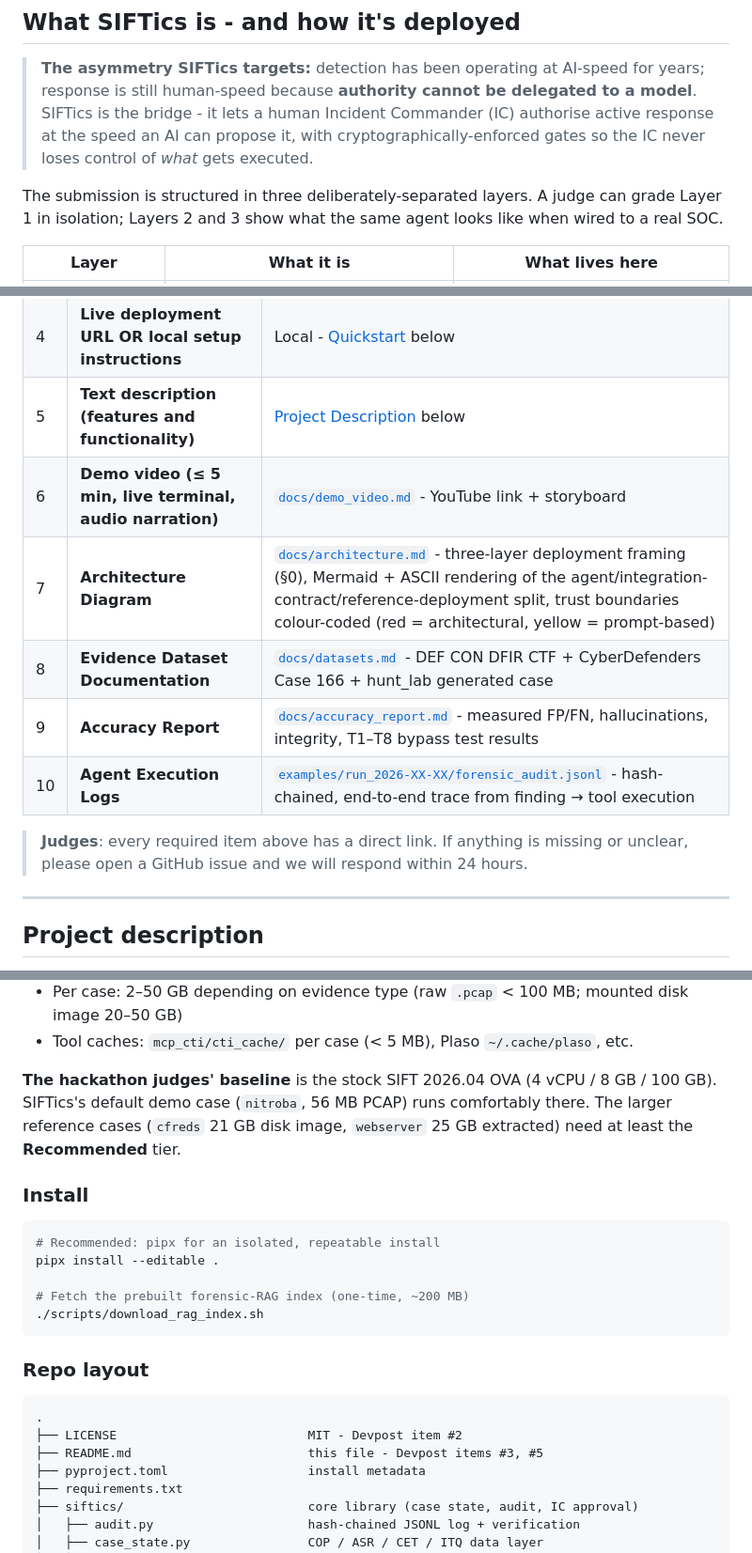
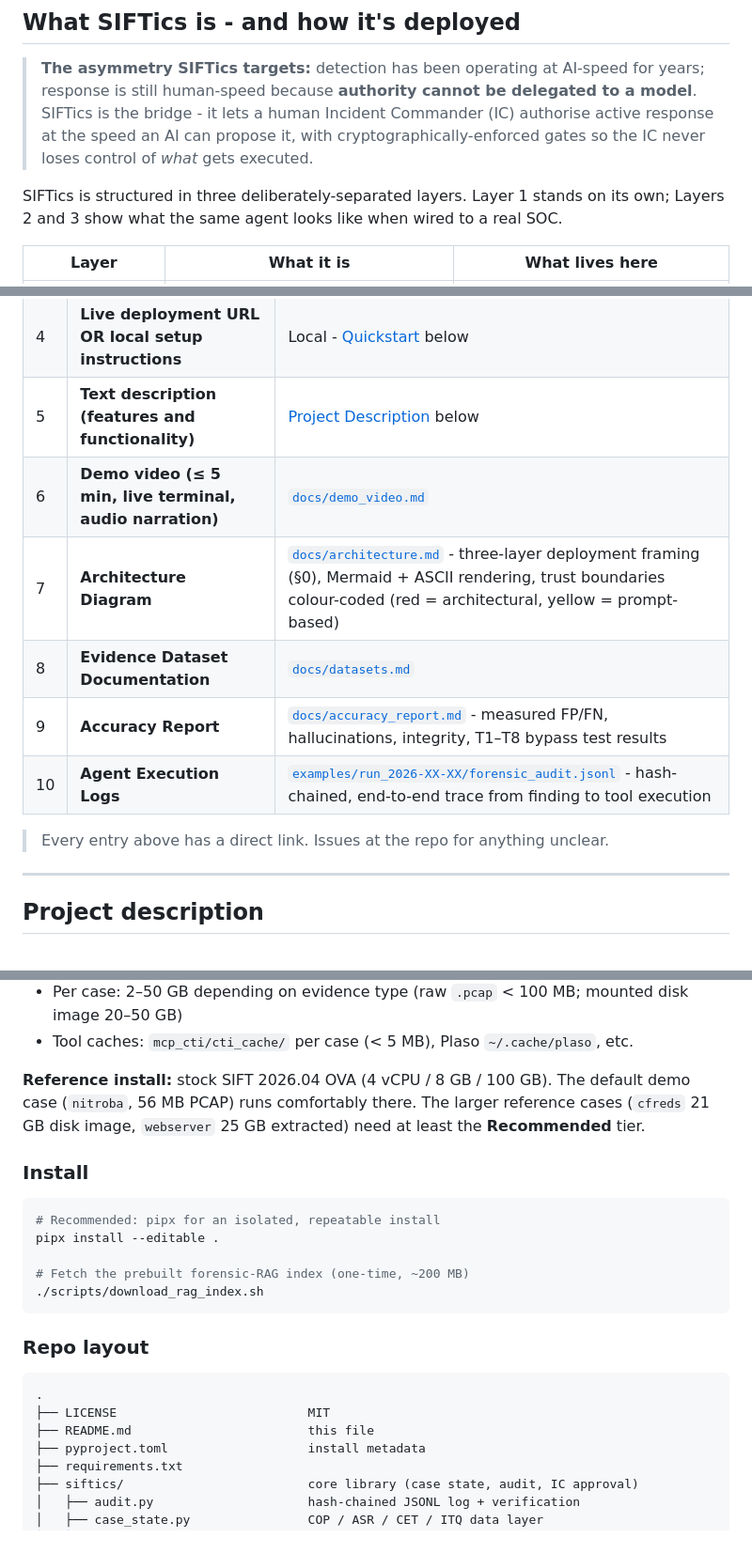
Before and after one commit to rjonhaas/SIFTics, a Markdown page: README.md, 3 parts joined by grey strips. Shown at 94% size. Rendered like a GitHub page.

````diff
--- a/README.md
+++ b/README.md
@@ -14,7 +14,7 @@
 
 > **The asymmetry SIFTics targets:** detection has been operating at AI-speed for years; response is still human-speed because **authority cannot be delegated to a model**. SIFTics is the bridge - it lets a human Incident Commander (IC) authorise active response at the speed an AI can propose it, with cryptographically-enforced gates so the IC never loses control of *what* gets executed.
 
-The submission is structured in three deliberately-separated layers. A judge can grade Layer 1 in isolation; Layers 2 and 3 show what the same agent looks like when wired to a real SOC.
+SIFTics is structured in three deliberately-separated layers. Layer 1 stands on its own; Layers 2 and 3 show what the same agent looks like when wired to a real SOC.
 
 | Layer | What it is | What lives here |
 |---|---|---|
@@ -44,13 +42,13 @@ The hackathon submission is **Layer 1**. Layers 2 and 3 exist to show that Layer
 | 3 | **README with setup instructions** | This file - see [Setup](#setup-on-sift-workstation) below |
 | 4 | **Live deployment URL OR local setup instructions** | Local - [Quickstart](#quickstart-30-seconds-from-clone-to-first-finding) below |
 | 5 | **Text description (features and functionality)** | [Project Description](#project-description) below |
-| 6 | **Demo video (≤ 5 min, live terminal, audio narration)** | [`docs/demo_video.md`](docs/demo_video.md) - YouTube link + storyboard |
-| 7 | **Architecture Diagram** | [`docs/architecture.md`](docs/architecture.md) - three-layer deployment framing (§0), Mermaid + ASCII rendering of the agent/integration-contract/reference-deployment split, trust boundaries colour-coded (red = architectural, yellow = prompt-based) |
-| 8 | **Evidence Dataset Documentation** | [`docs/datasets.md`](docs/datasets.md) - DEF CON DFIR CTF + CyberDefenders Case 166 + hunt_lab generated case |
+| 6 | **Demo video (≤ 5 min, live terminal, audio narration)** | [`docs/demo_video.md`](docs/demo_video.md) |
+| 7 | **Architecture Diagram** | [`docs/architecture.md`](docs/architecture.md) - three-layer deployment framing (§0), Mermaid + ASCII rendering, trust boundaries colour-coded (red = architectural, yellow = prompt-based) |
+| 8 | **Evidence Dataset Documentation** | [`docs/datasets.md`](docs/datasets.md) |
 | 9 | **Accuracy Report** | [`docs/accuracy_report.md`](docs/accuracy_report.md) - measured FP/FN, hallucinations, integrity, T1–T8 bypass test results |
-| 10 | **Agent Execution Logs** | [`examples/run_2026-XX-XX/forensic_audit.jsonl`](examples/) - hash-chained, end-to-end trace from finding → tool execution |
+| 10 | **Agent Execution Logs** | [`examples/run_2026-XX-XX/forensic_audit.jsonl`](examples/) - hash-chained, end-to-end trace from finding to tool execution |
 
-> **Judges**: every required item above has a direct link. If anything is missing or unclear, please open a GitHub issue and we will respond within 24 hours.
+> Every entry above has a direct link. Issues at the repo for anything unclear.
 
 ---
 
@@ -176,10 +174,10 @@ Right-size to your evidence:
 - Per case: 2–50 GB depending on evidence type (raw `.pcap` < 100 MB; mounted disk image 20–50 GB)
 - Tool caches: `mcp_cti/cti_cache/` per case (< 5 MB), Plaso `~/.cache/plaso`, etc.
 
-**The hackathon judges' baseline** is the stock SIFT 2026.04 OVA (4 vCPU /
-8 GB / 100 GB). SIFTics's default demo case (`nitroba`, 56 MB PCAP) runs
-comfortably there. The larger reference cases (`cfreds` 21 GB disk image,
-`webserver` 25 GB extracted) need at least the **Recommended** tier.
+**Reference install:** stock SIFT 2026.04 OVA (4 vCPU / 8 GB / 100 GB).
+The default demo case (`nitroba`, 56 MB PCAP) runs comfortably there. The
+larger reference cases (`cfreds` 21 GB disk image, `webserver` 25 GB
+extracted) need at least the **Recommended** tier.
 
 ### Install
 
@@ -195,8 +193,8 @@ pipx install --editable .
 
 ```
 .
-├── LICENSE                          MIT - Devpost item #2
-├── README.md                        this file - Devpost items #3, #5
+├── LICENSE                          MIT
+├── README.md                        this file
 ├── pyproject.toml                   install metadata
 ├── requirements.txt
 ├── siftics/                         core library (case state, audit, IC approval)
````
Also changed, not shown: other parts of README.md (+17 -20 lines).
